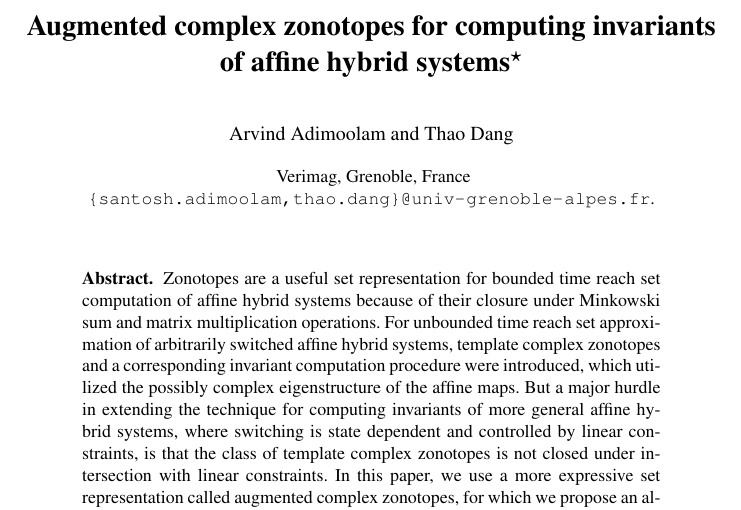
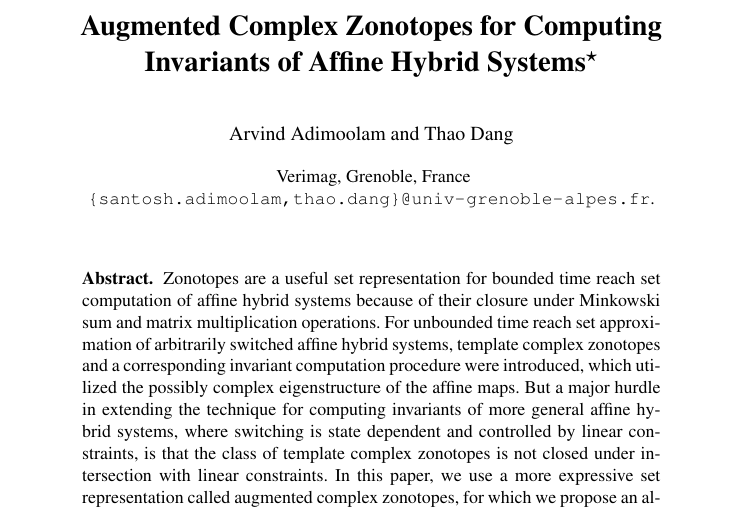
Before and after one commit to asarvind/ComplexZonotope, a LaTeX paper (LinHybridSystem/FORMATS2017_final/main.tex): part of page 1 of 17, cut at the place of the change. Compiled offline with pdfLaTeX.

Commit message:
updated repo

```diff
--- a/LinHybridSystem/FORMATS2017_final/main.tex
+++ b/LinHybridSystem/FORMATS2017_final/main.tex
@@ -30,7 +30,7 @@
 \input{macros}
 
 % Headers
-\title{Augmented complex zonotopes for computing invariants of affine hybrid systems\thanks{This research work is partially supported by ANR project MALTHY.}
+\title{Augmented Complex Zonotopes for Computing Invariants of Affine Hybrid Systems\thanks{This research work is partially supported by ANR project MALTHY.}
 }
 
 \author{Arvind\ Adimoolam and Thao\ Dang
```
